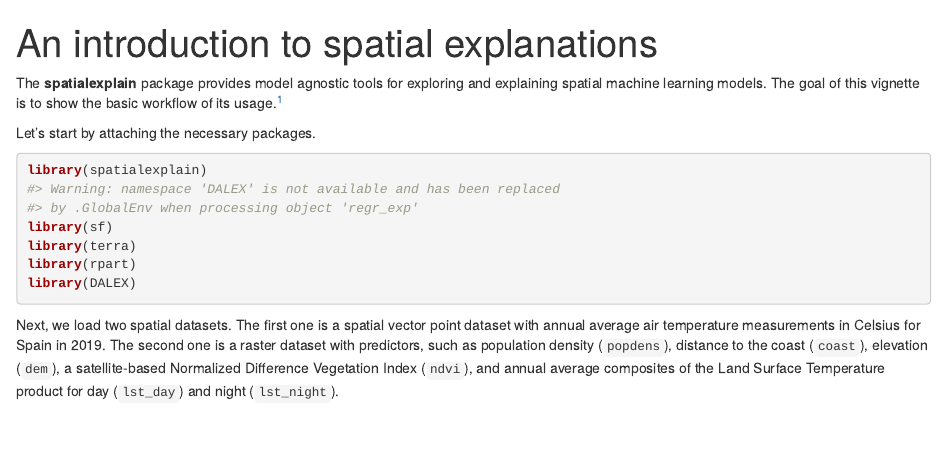
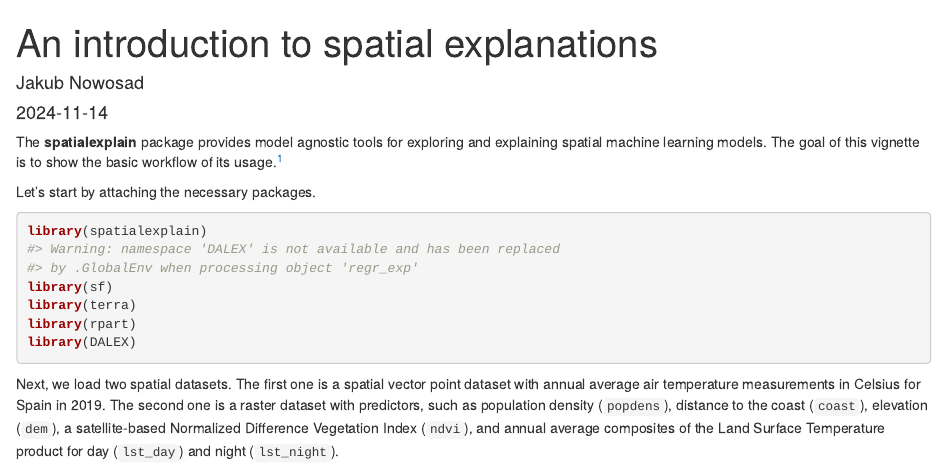
Before and after one commit to Nowosad/spatialexplain, an R Markdown document (vignettes/articles/An-introduction-to-spatial-explanations.Rmd): the page in a window 1100 px wide, from its top. Rendered offline with R 4.5, knitr and Pandoc, with nearby package versions; some code elsewhere in the file could not run offline; common packages that the code uses without loading them are loaded.

Commit message:
improves vig1

````diff
--- a/vignettes/articles/An-introduction-to-spatial-explanations.Rmd
+++ b/vignettes/articles/An-introduction-to-spatial-explanations.Rmd
@@ -1,5 +1,7 @@
 ---
 title: "An introduction to spatial explanations"
+author: Jakub Nowosad
+date: "`r Sys.Date()`"
 ---
 
 ```{r, include = FALSE}
````
